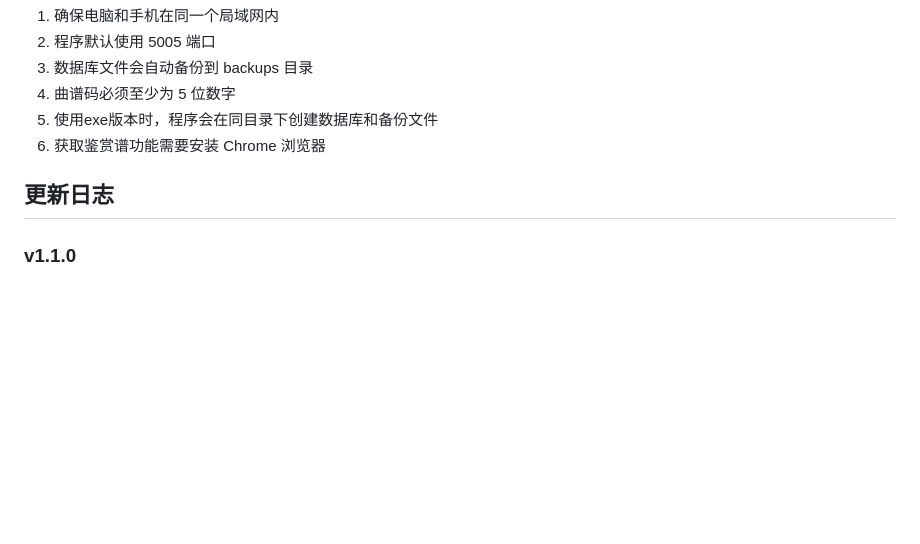
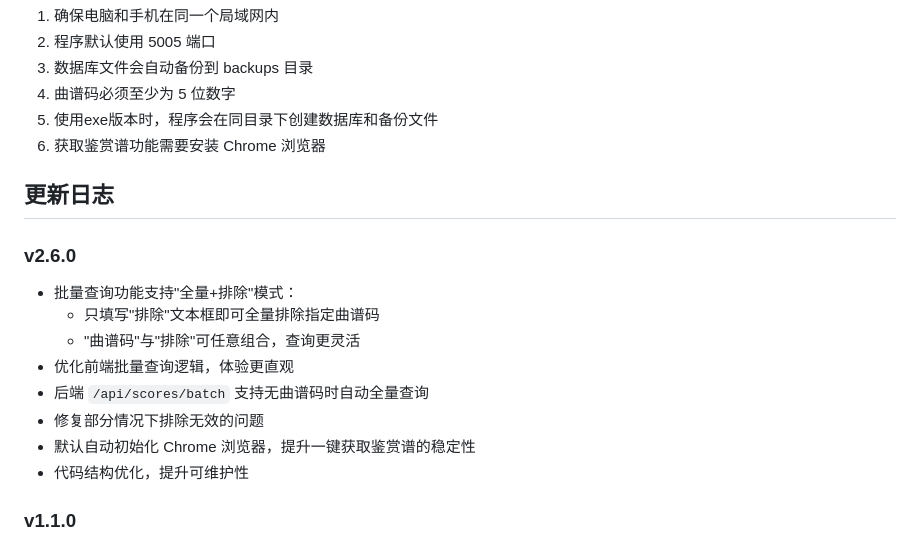
Before and after one commit to HKLHaoBin/Qinyin-Score-Steward, a Markdown page: README.md, the part around the change. Rendered like a GitHub page; blank space fills up the shorter version.

Commit message:
更新README.md：添加v2.6.0版本更新日志，介绍批量查询功能的全量+排除模式、前端逻辑优化、后端支持及Chrome浏览器初始化改进，提升用户体验和文档可读性。

```diff
--- a/README.md
+++ b/README.md
@@ -118,6 +118,16 @@ py app.py
 
 ## 更新日志
 
+### v2.6.0
+- 批量查询功能支持"全量+排除"模式：
+  - 只填写"排除"文本框即可全量排除指定曲谱码
+  - "曲谱码"与"排除"可任意组合，查询更灵活
+- 优化前端批量查询逻辑，体验更直观
+- 后端 `/api/scores/batch` 支持无曲谱码时自动全量查询
+- 修复部分情况下排除无效的问题
+- 默认自动初始化 Chrome 浏览器，提升一键获取鉴赏谱的稳定性
+- 代码结构优化，提升可维护性
+
 ### v1.1.0
 - 添加一键获取鉴赏谱功能
 - 优化批量查询界面
```
